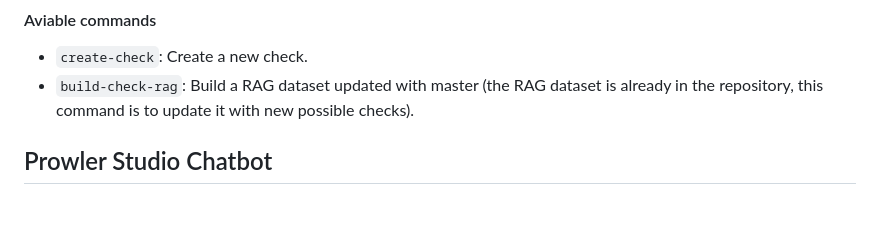
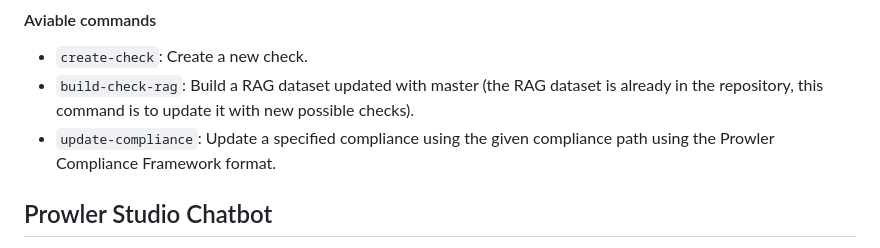
Before and after one commit to prowler-cloud/prowler-studio, a Markdown page: README.md, the part around the change. Drawn GitHub-style; blank space fills up the shorter version.

Commit message:
feat(compliance_updater): add info in readme.md

```diff
--- a/README.md
+++ b/README.md
@@ -194,6 +194,7 @@ poetry run ./prowler-studio --help
 
 - `create-check`: Create a new check.
 - `build-check-rag`: Build a RAG dataset updated with master (the RAG dataset is already in the repository, this command is to update it with new possible checks).
+- `update-compliance`: Update a specified compliance using the given compliance path using the Prowler Compliance Framework format.
 
 ## Prowler Studio Chatbot
 
```
